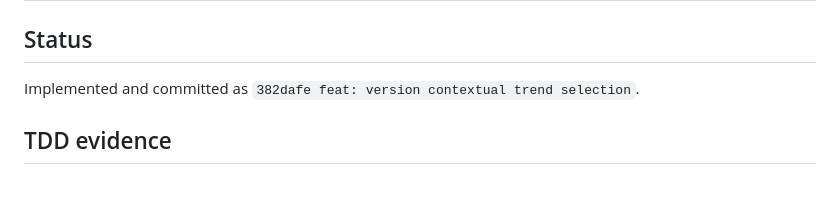
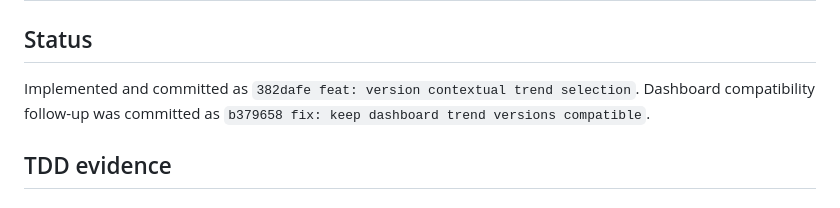
Before and after one commit to raymizzou/open_trader, a Markdown page: .superpowers/sdd/task-4-report.md, the part around the change. GitHub-like rendering.

Commit message:
docs: link dashboard compatibility follow-up

```diff
--- a/.superpowers/sdd/task-4-report.md
+++ b/.superpowers/sdd/task-4-report.md
@@ -3,6 +3,8 @@
 ## Status
 
 Implemented and committed as `382dafe feat: version contextual trend selection`.
+Dashboard compatibility follow-up was committed as
+`b379658 fix: keep dashboard trend versions compatible`.
 
 ## TDD evidence
 
```
